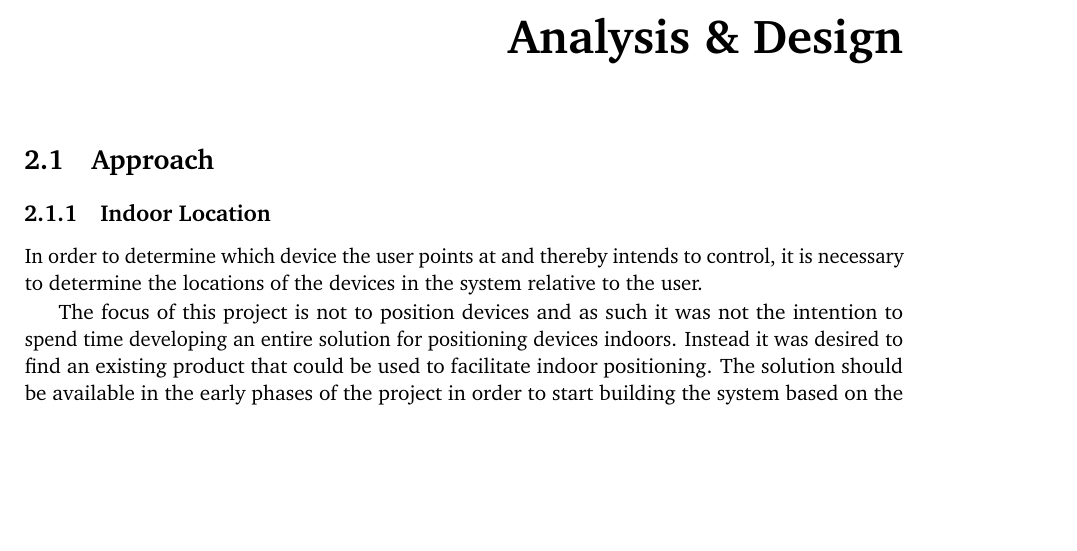
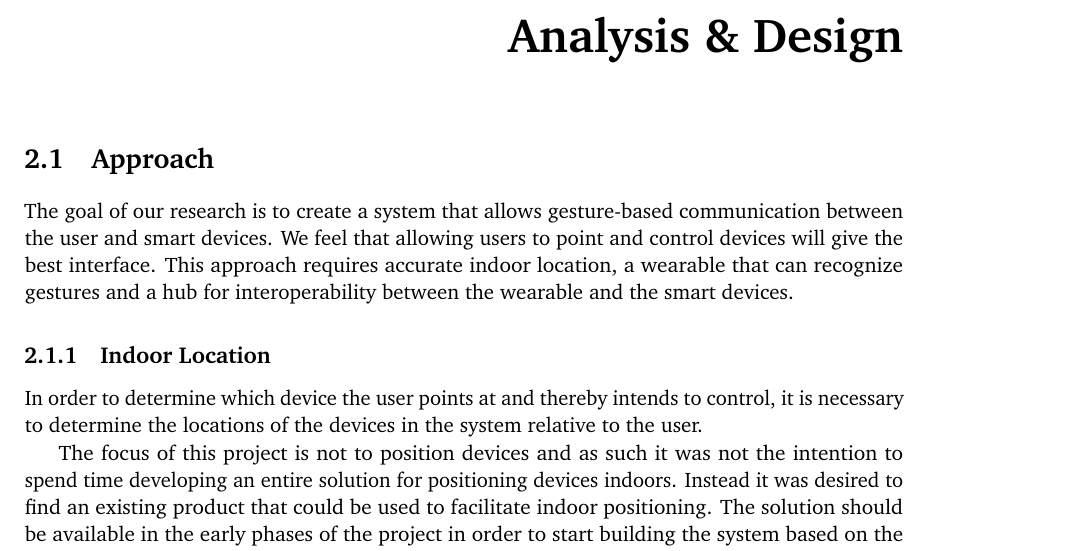
Before and after one commit to simonbs/forspeciale, a LaTeX thesis (master.tex, which reads content/design/approch.tex): part of page 21 of 32, cut so that both start at the same text, the shorter picture padded with empty space. Compiled offline with pdfLaTeX.

Commit message:
Minor changes and comments in approach.tex and prototypes.tex

```diff
--- a/content/design/approch.tex
+++ b/content/design/approch.tex
@@ -1,4 +1,7 @@
 \section{Approach}\label{sec:approach}
+The goal of our research is to create a system that allows gesture-based communication between the user and smart devices.
+We feel that allowing users to point and control devices will give the best interface.
+This approach requires accurate indoor location, a wearable that can recognize gestures and a hub for interoperability between the wearable and the smart devices.
 
 \subsection{Indoor Location}
 In order to determine which device the user points at and thereby intends to control,
```
Also changed, not shown: content/implementation/prototypes.tex (+2 -2 lines).
